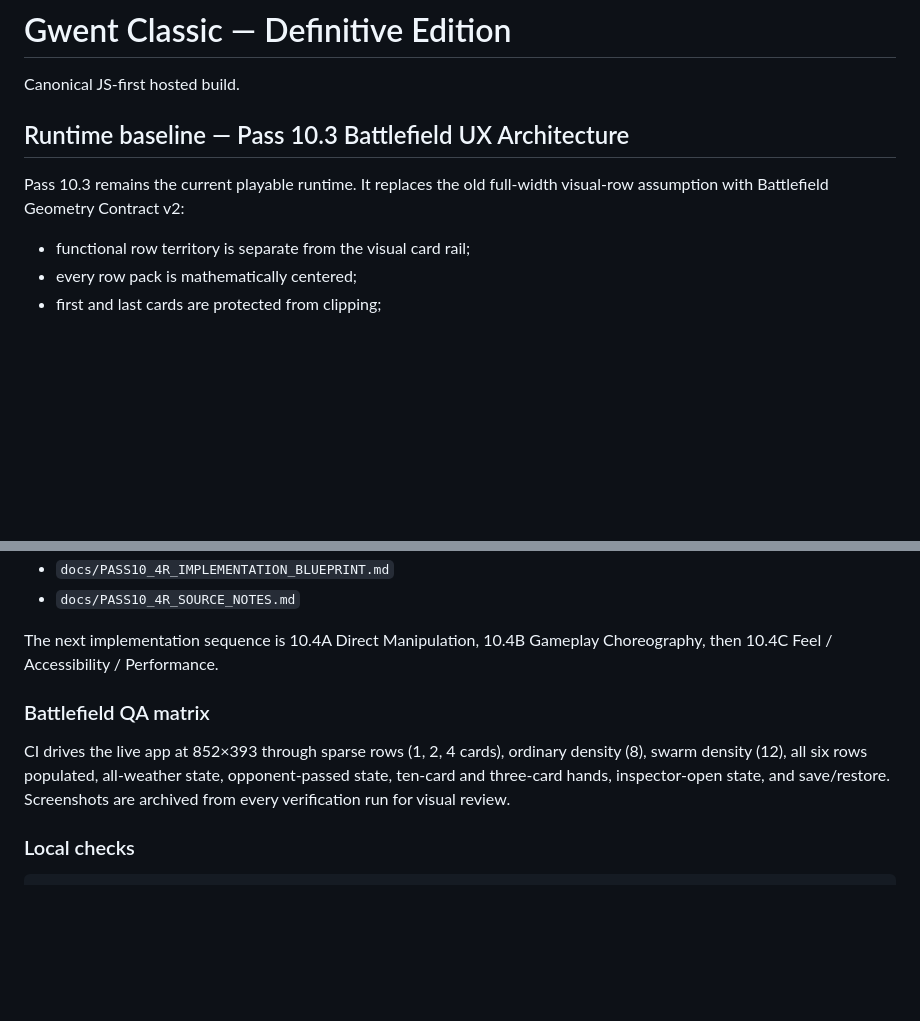
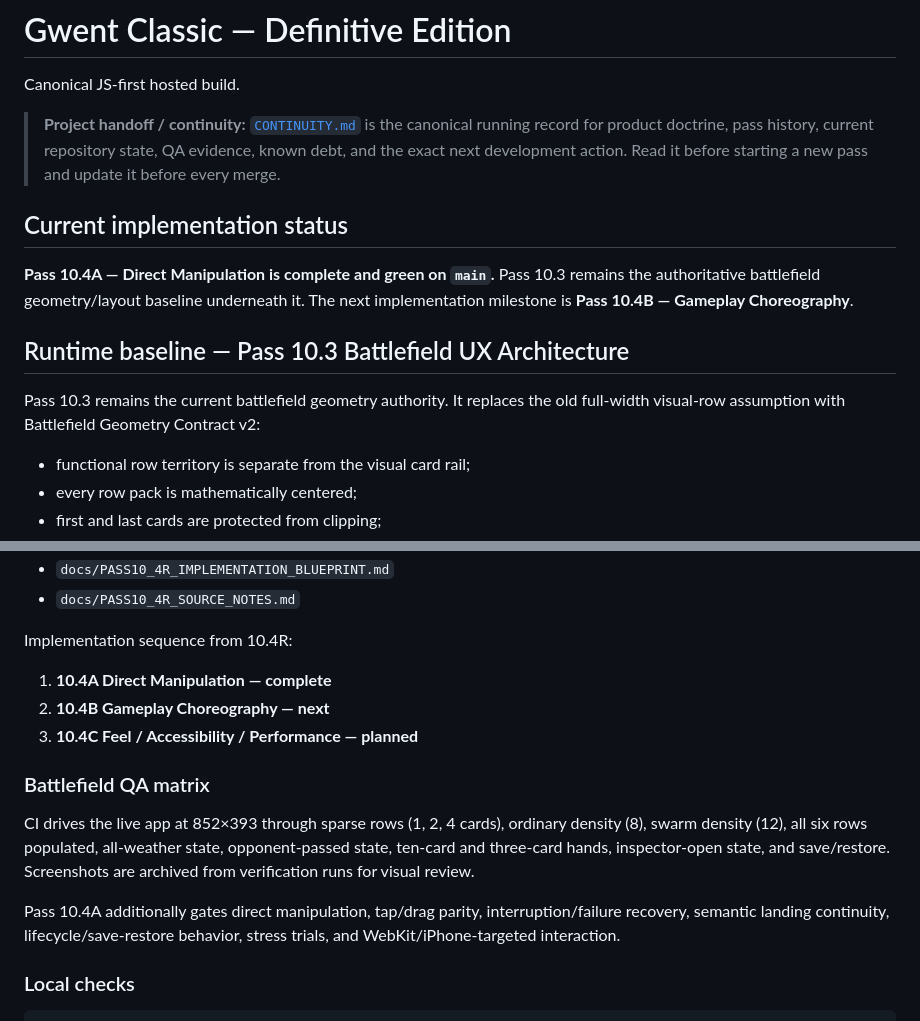
Before and after one commit to blakemgray/gwent-definitive, a Markdown page: README.md, 2 parts joined by grey strips. Drawn GitHub-style; blank space fills up the shorter version.

Commit message:
docs: link canonical continuity and mark 10.4A complete

```diff
--- a/README.md
+++ b/README.md
@@ -2,9 +2,15 @@
 
 Canonical JS-first hosted build.
 
+> **Project handoff / continuity:** [`CONTINUITY.md`](CONTINUITY.md) is the canonical running record for product doctrine, pass history, current repository state, QA evidence, known debt, and the exact next development action. Read it before starting a new pass and update it before every merge.
+
+## Current implementation status
+
+**Pass 10.4A — Direct Manipulation is complete and green on `main`.** Pass 10.3 remains the authoritative battlefield geometry/layout baseline underneath it. The next implementation milestone is **Pass 10.4B — Gameplay Choreography**.
+
 ## Runtime baseline — Pass 10.3 Battlefield UX Architecture
 
-Pass 10.3 remains the current playable runtime. It replaces the old full-width visual-row assumption with Battlefield Geometry Contract v2:
+Pass 10.3 remains the current battlefield geometry authority. It replaces the old full-width visual-row assumption with Battlefield Geometry Contract v2:
 
 - functional row territory is separate from the visual card rail;
 - every row pack is mathematically centered;
@@ -40,11 +46,17 @@ Research artifacts:
 - `docs/PASS10_4R_IMPLEMENTATION_BLUEPRINT.md`
 - `docs/PASS10_4R_SOURCE_NOTES.md`
 
-The next implementation sequence is 10.4A Direct Manipulation, 10.4B Gameplay Choreography, then 10.4C Feel / Accessibility / Performance.
+Implementation sequence from 10.4R:
+
+1. **10.4A Direct Manipulation — complete**
+2. **10.4B Gameplay Choreography — next**
+3. **10.4C Feel / Accessibility / Performance — planned**
 
 ### Battlefield QA matrix
 
-CI drives the live app at 852×393 through sparse rows (1, 2, 4 cards), ordinary density (8), swarm density (12), all six rows populated, all-weather state, opponent-passed state, ten-card and three-card hands, inspector-open state, and save/restore. Screenshots are archived from every verification run for visual review.
+CI drives the live app at 852×393 through sparse rows (1, 2, 4 cards), ordinary density (8), swarm density (12), all six rows populated, all-weather state, opponent-passed state, ten-card and three-card hands, inspector-open state, and save/restore. Screenshots are archived from verification runs for visual review.
+
+Pass 10.4A additionally gates direct manipulation, tap/drag parity, interruption/failure recovery, semantic landing continuity, lifecycle/save-restore behavior, stress trials, and WebKit/iPhone-targeted interaction.
 
 ### Local checks
 
```
